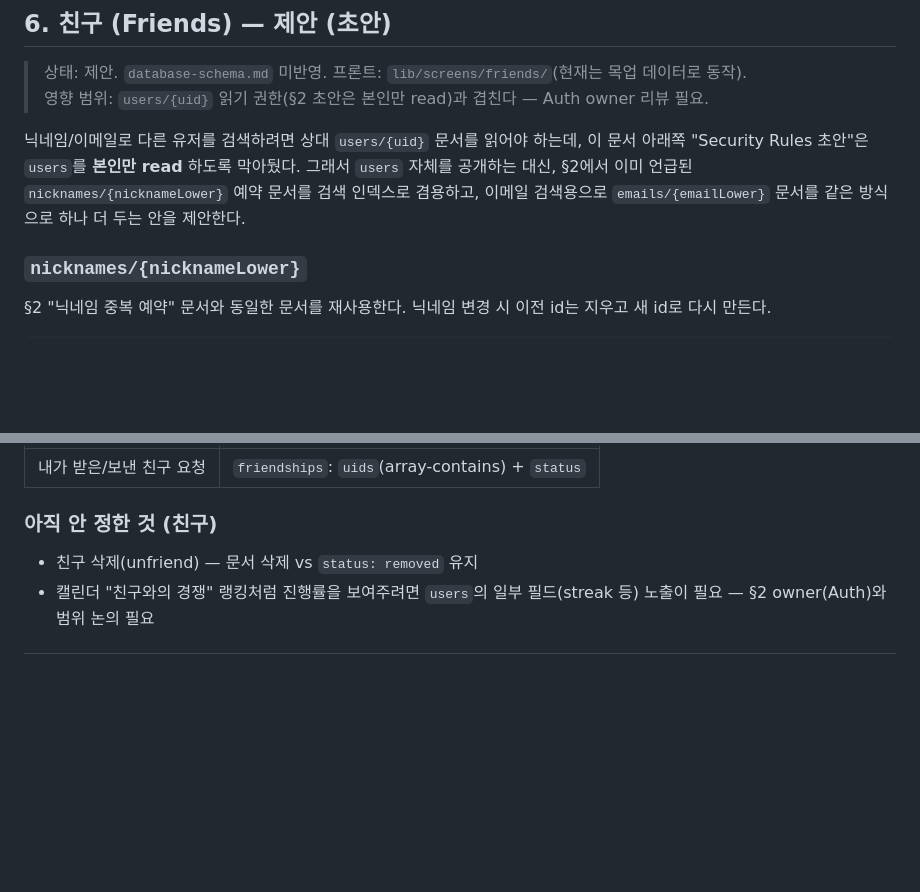
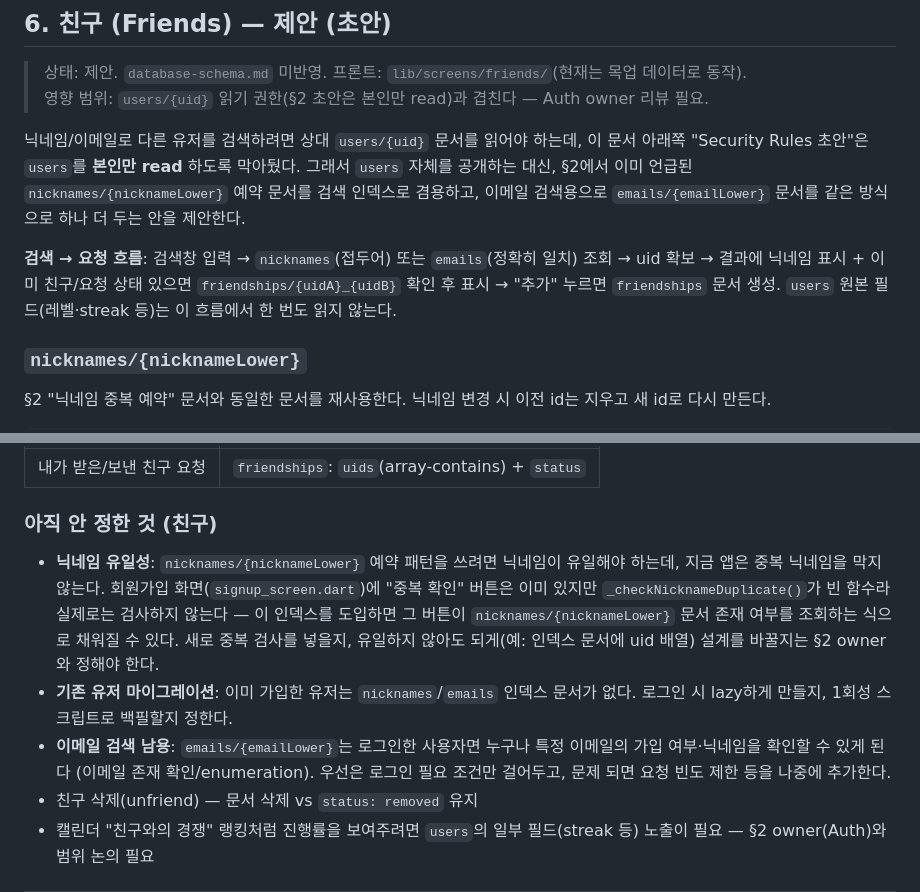
Before and after one commit to gayun829/hamfinz, a Markdown page: docs/database/backend-schema.md, 2 parts joined by grey strips. Rendered like a GitHub page; blank space fills up the shorter version.

Commit message:
backend-schema: friends 섹션 다듬기
검색→요청 흐름 설명 추가, 닉네임 유일성/기존 유저 마이그레이션/이메일 검색
남용 같은 미정 사항 정리. 닉네임 유일성 항목은 signup_screen.dart의 빈
중복확인 버튼과 연결점도 명시.

```diff
--- a/docs/database/backend-schema.md
+++ b/docs/database/backend-schema.md
@@ -393,6 +393,8 @@ Auth `uid` = 문서 id. 로컬 `profile` + 닉네임 + 동의 요약을 한 문
 
 닉네임/이메일로 다른 유저를 검색하려면 상대 `users/{uid}` 문서를 읽어야 하는데, 이 문서 아래쪽 "Security Rules 초안"은 `users`를 **본인만 read** 하도록 막아뒀다. 그래서 `users` 자체를 공개하는 대신, §2에서 이미 언급된 `nicknames/{nicknameLower}` 예약 문서를 검색 인덱스로 겸용하고, 이메일 검색용으로 `emails/{emailLower}` 문서를 같은 방식으로 하나 더 두는 안을 제안한다.
 
+**검색 → 요청 흐름**: 검색창 입력 → `nicknames`(접두어) 또는 `emails`(정확히 일치) 조회 → uid 확보 → 결과에 닉네임 표시 + 이미 친구/요청 상태 있으면 `friendships/{uidA}_{uidB}` 확인 후 표시 → "추가" 누르면 `friendships` 문서 생성. `users` 원본 필드(레벨·streak 등)는 이 흐름에서 한 번도 읽지 않는다.
+
 ### `nicknames/{nicknameLower}`
 
 §2 "닉네임 중복 예약" 문서와 동일한 문서를 재사용한다. 닉네임 변경 시 이전 id는 지우고 새 id로 다시 만든다.
@@ -457,6 +459,9 @@ friendships/{uidA}_{uidB}
 
 ### 아직 안 정한 것 (친구)
 
+- **닉네임 유일성**: `nicknames/{nicknameLower}` 예약 패턴을 쓰려면 닉네임이 유일해야 하는데, 지금 앱은 중복 닉네임을 막지 않는다. 회원가입 화면(`signup_screen.dart`)에 "중복 확인" 버튼은 이미 있지만 `_checkNicknameDuplicate()`가 빈 함수라 실제로는 검사하지 않는다 — 이 인덱스를 도입하면 그 버튼이 `nicknames/{nicknameLower}` 문서 존재 여부를 조회하는 식으로 채워질 수 있다. 새로 중복 검사를 넣을지, 유일하지 않아도 되게(예: 인덱스 문서에 uid 배열) 설계를 바꿀지는 §2 owner와 정해야 한다.
+- **기존 유저 마이그레이션**: 이미 가입한 유저는 `nicknames`/`emails` 인덱스 문서가 없다. 로그인 시 lazy하게 만들지, 1회성 스크립트로 백필할지 정한다.
+- **이메일 검색 남용**: `emails/{emailLower}`는 로그인한 사용자면 누구나 특정 이메일의 가입 여부·닉네임을 확인할 수 있게 된다 (이메일 존재 확인/enumeration). 우선은 로그인 필요 조건만 걸어두고, 문제 되면 요청 빈도 제한 등을 나중에 추가한다.
 - 친구 삭제(unfriend) — 문서 삭제 vs `status: removed` 유지
 - 캘린더 "친구와의 경쟁" 랭킹처럼 진행률을 보여주려면 `users`의 일부 필드(streak 등) 노출이 필요 — §2 owner(Auth)와 범위 논의 필요
 
```
